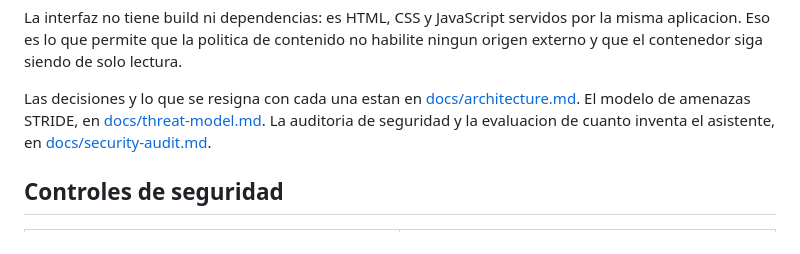
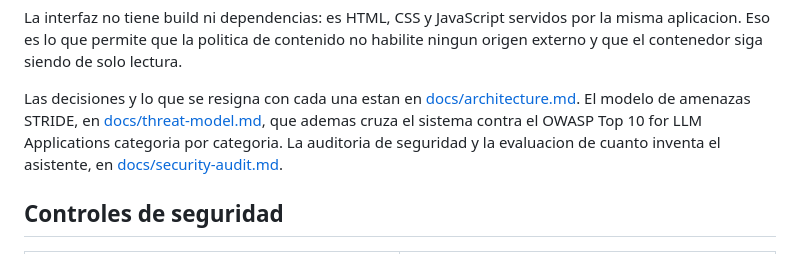
Before and after one commit to JooGo01/DDSIA_Final_Integrador, a Markdown page: README.md, the part around the change. GitHub-like rendering.

```diff
--- a/README.md
+++ b/README.md
@@ -372,7 +372,8 @@ origen externo y que el contenedor siga siendo de solo lectura.
 
 Las decisiones y lo que se resigna con cada una estan en
 [docs/architecture.md](docs/architecture.md). El modelo de amenazas STRIDE, en
-[docs/threat-model.md](docs/threat-model.md). La auditoria de seguridad y la
+[docs/threat-model.md](docs/threat-model.md), que ademas cruza el sistema contra el
+OWASP Top 10 for LLM Applications categoria por categoria. La auditoria de seguridad y la
 evaluacion de cuanto inventa el asistente, en
 [docs/security-audit.md](docs/security-audit.md).
 
```
Also changed, not shown: docs/threat-model.md (+42 -0 lines).
